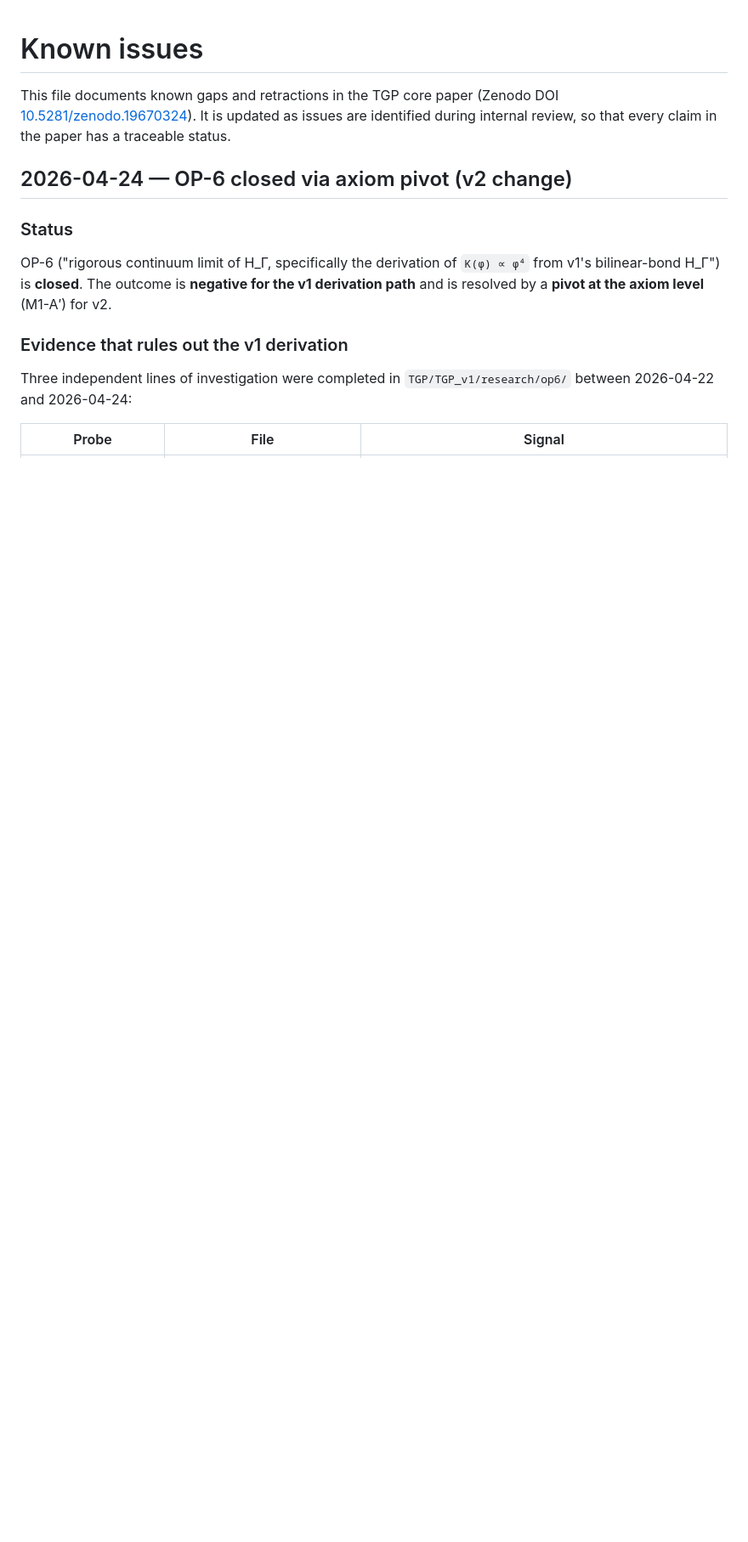
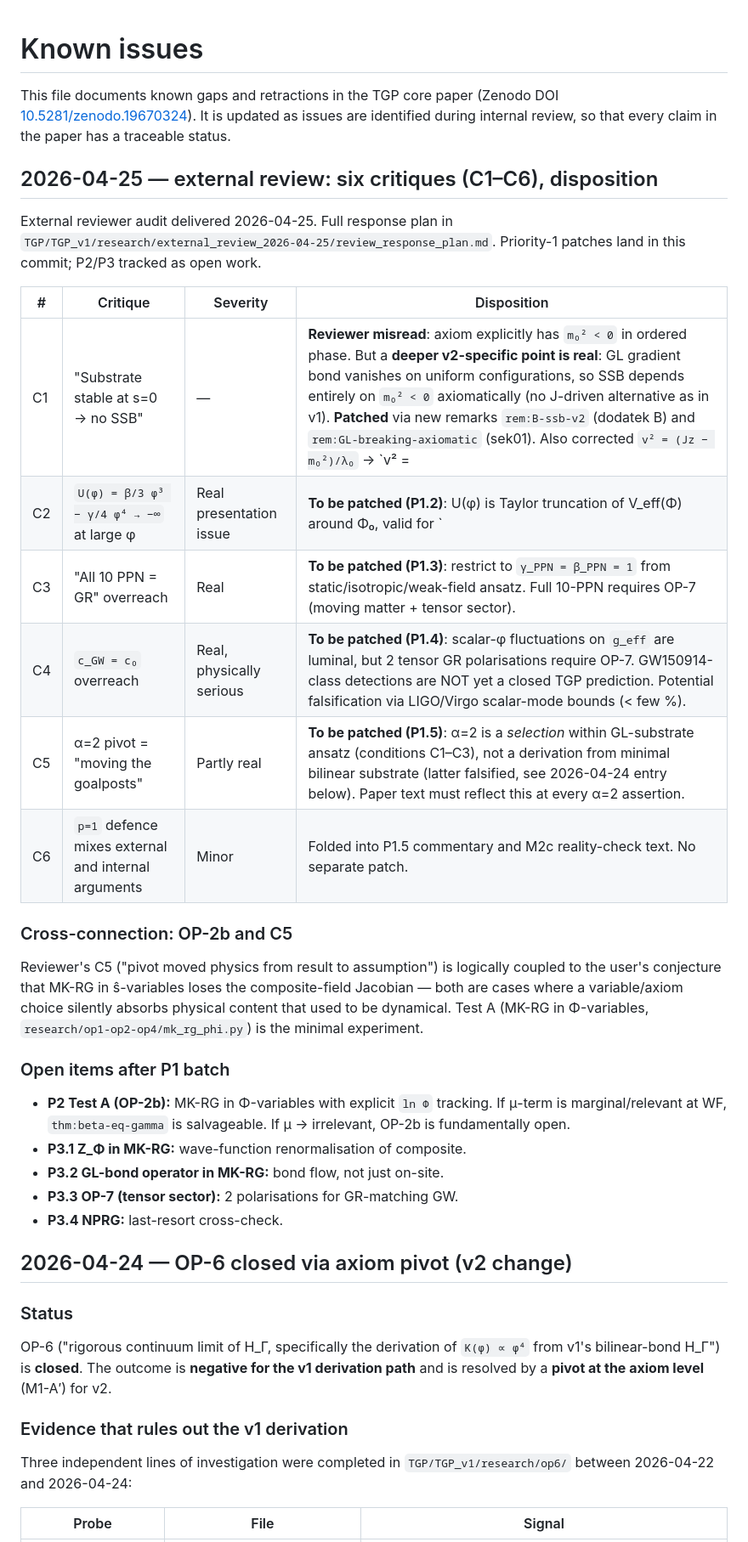
Before and after one commit to Stefan13610/tgp-core-paper, a Markdown page: KNOWN_ISSUES.md, the part around the change. Shown at 85% size. Drawn GitHub-style; blank space fills up the shorter version.

Commit message:
docs(KNOWN_ISSUES) review 2026-04-25: C1-C6 dispositions and open items
External-review entry summarising the six critiques (C1 substrate
stability, C2 U(phi) boundedness, C3 PPN scope, C4 GW polarisations,
C5 alpha=2 framing, C6 p=1 mixing) with their status:
- C1 reviewer misread, but a deeper v2 point is real and patched
  via remarks in dodatek B + sek01 (TGP_v1 commit 1c62e41).
- C2-C5 patched in core/papers_external (same commit).
- C6 folded into C5 commentary.

Cross-connection between C5 and OP-2b documented. Open items after
the P1 batch: P2 Test A (MK-RG in Phi-variables), P3.1 Z_Phi, P3.2
GL-bond operator in MK-RG, P3.3 OP-7 tensor sector, P3.4 NPRG.

Full response plan in TGP_v1/research/external_review_2026-04-25/.

```diff
--- a/KNOWN_ISSUES.md
+++ b/KNOWN_ISSUES.md
@@ -4,6 +4,40 @@ This file documents known gaps and retractions in the TGP core paper
 (Zenodo DOI [10.5281/zenodo.19670324](https://doi.org/10.5281/zenodo.19670324)).
 It is updated as issues are identified during internal review, so that
 every claim in the paper has a traceable status.
+
+## 2026-04-25 — external review: six critiques (C1–C6), disposition
+
+External reviewer audit delivered 2026-04-25. Full response plan in
+`TGP/TGP_v1/research/external_review_2026-04-25/review_response_plan.md`.
+Priority-1 patches land in this commit; P2/P3 tracked as open work.
+
+| # | Critique | Severity | Disposition |
+|---|----------|----------|-------------|
+| C1 | "Substrate stable at s=0 → no SSB" | — | **Reviewer misread**: axiom explicitly has `m₀² < 0` in ordered phase. But a **deeper v2-specific point is real**: GL gradient bond vanishes on uniform configurations, so SSB depends entirely on `m₀² < 0` axiomatically (no J-driven alternative as in v1). **Patched** via new remarks `rem:B-ssb-v2` (dodatek B) and `rem:GL-breaking-axiomatic` (sek01). Also corrected `v² = (Jz − m₀²)/λ₀` → `v² = |m₀²|/λ₀` in the v2 map (P1.1). |
+| C2 | `U(φ) = β/3 φ³ − γ/4 φ⁴ → −∞` at large φ | Real presentation issue | **To be patched (P1.2)**: U(φ) is Taylor truncation of V_eff(Φ) around Φ₀, valid for `|φ−1| ≪ 1`. Full V_eff bounded below by bare `λ₀/4 Φ²`. Apparent unboundedness is truncation artefact. |
+| C3 | "All 10 PPN = GR" overreach | Real | **To be patched (P1.3)**: restrict to `γ_PPN = β_PPN = 1` from static/isotropic/weak-field ansatz. Full 10-PPN requires OP-7 (moving matter + tensor sector). |
+| C4 | `c_GW = c₀` overreach | Real, physically serious | **To be patched (P1.4)**: scalar-φ fluctuations on `g_eff` are luminal, but 2 tensor GR polarisations require OP-7. GW150914-class detections are NOT yet a closed TGP prediction. Potential falsification via LIGO/Virgo scalar-mode bounds (< few %). |
+| C5 | α=2 pivot = "moving the goalposts" | Partly real | **To be patched (P1.5)**: α=2 is a *selection* within GL-substrate ansatz (conditions C1–C3), not a derivation from minimal bilinear substrate (latter falsified, see 2026-04-24 entry below). Paper text must reflect this at every α=2 assertion. |
+| C6 | `p=1` defence mixes external and internal arguments | Minor | Folded into P1.5 commentary and M2c reality-check text. No separate patch. |
+
+### Cross-connection: OP-2b and C5
+
+Reviewer's C5 ("pivot moved physics from result to assumption") is
+logically coupled to the user's conjecture that MK-RG in ŝ-variables
+loses the composite-field Jacobian — both are cases where a
+variable/axiom choice silently absorbs physical content that used to
+be dynamical. Test A (MK-RG in Φ-variables,
+`research/op1-op2-op4/mk_rg_phi.py`) is the minimal experiment.
+
+### Open items after P1 batch
+
+- **P2 Test A (OP-2b):** MK-RG in Φ-variables with explicit `ln Φ`
+  tracking. If μ-term is marginal/relevant at WF, `thm:beta-eq-gamma`
+  is salvageable. If μ → irrelevant, OP-2b is fundamentally open.
+- **P3.1 Z_Φ in MK-RG:** wave-function renormalisation of composite.
+- **P3.2 GL-bond operator in MK-RG:** bond flow, not just on-site.
+- **P3.3 OP-7 (tensor sector):** 2 polarisations for GR-matching GW.
+- **P3.4 NPRG:** last-resort cross-check.
 
 ## 2026-04-24 — OP-6 closed via axiom pivot (v2 change)
 
```
